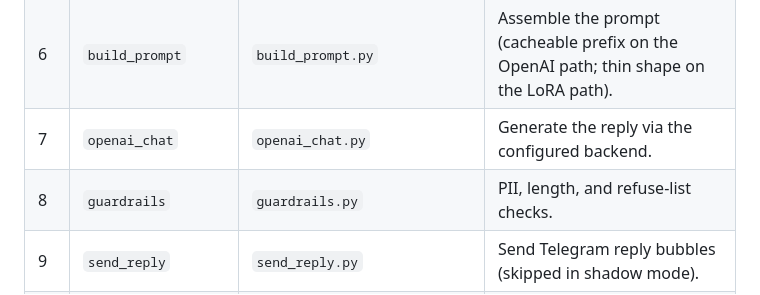
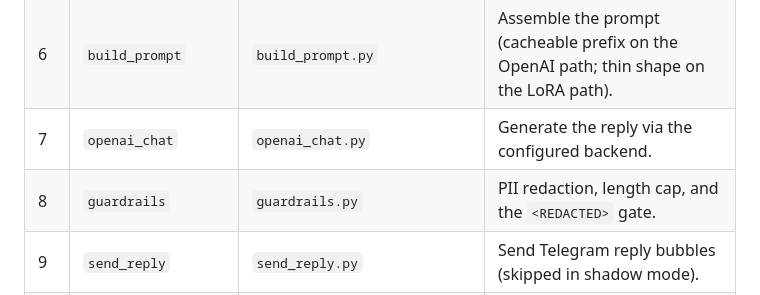
Before and after one commit to BohdanChuprynka/Persona-RAG, a Markdown page: docs/ARCHITECTURE.md, the part around the change. Drawn GitHub-style.

```diff
--- a/docs/ARCHITECTURE.md
+++ b/docs/ARCHITECTURE.md
@@ -158,7 +158,7 @@ Batch, run after ingest. Driven by `scripts/distill_insights.py` over `persona_r
 | 5 | `load_session` | `load_session.py` | Load the current conversation window. |
 | 6 | `build_prompt` | `build_prompt.py` | Assemble the prompt (cacheable prefix on the OpenAI path; thin shape on the LoRA path). |
 | 7 | `openai_chat` | `openai_chat.py` | Generate the reply via the configured backend. |
-| 8 | `guardrails` | `guardrails.py` | PII, length, and refuse-list checks. |
+| 8 | `guardrails` | `guardrails.py` | PII redaction, length cap, and the `<REDACTED>` gate. |
 | 9 | `send_reply` | `send_reply.py` | Send Telegram reply bubbles (skipped in shadow mode). |
 | 10 | `shadow_log` | `shadow_log.py` | Append a JSONL line instead of sending when `SHADOW_MODE`. |
 | 11 | `update_session` | `update_session.py` | Append the turn to the session log. |
```
Also changed, not shown: CONTRIBUTING.md (+28 -32 lines).
